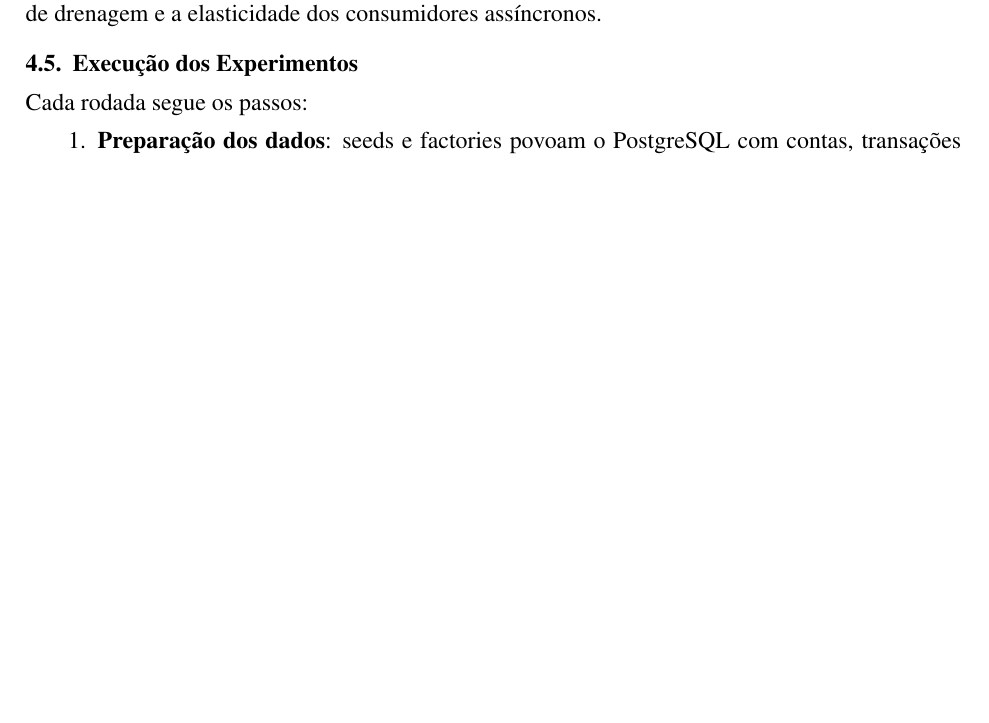
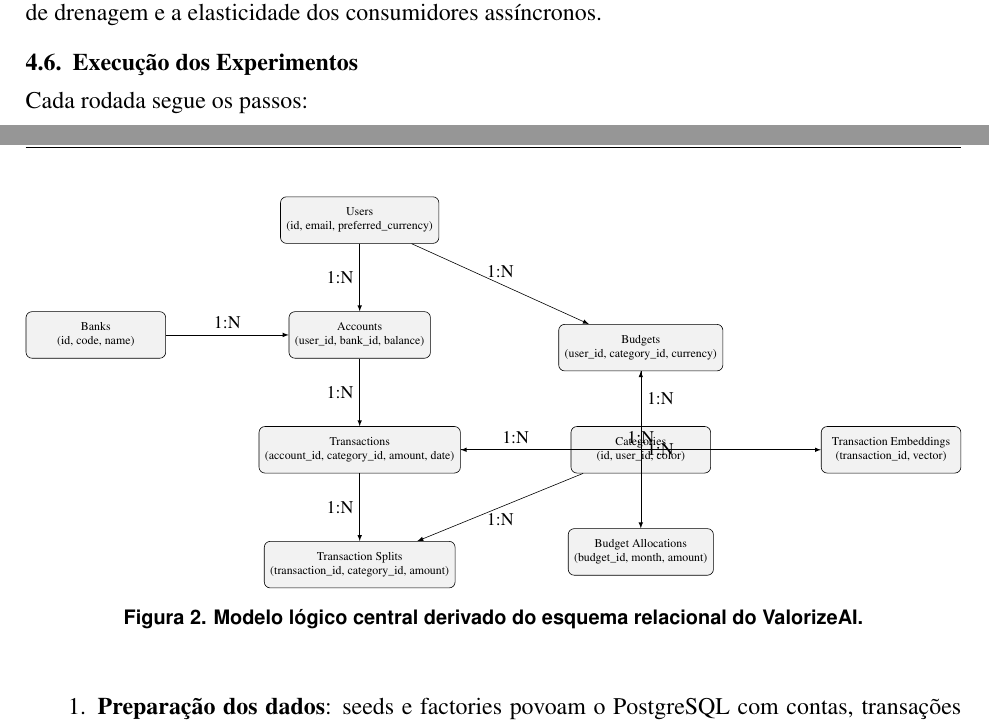
Before and after one commit to FelipeMalacarne/valorizeai, a LaTeX paper (docs/article/article.tex, which reads docs/article/sections/4-metodology.tex): part of page 13 of 15 before the commit and two parts of pages 13 and 14 of 16 after it, the two joined at a grey line, cut so that both start at the same text, the shorter picture padded with empty space. Compiled offline with pdfLaTeX.

Commit message:
db metodology

```diff
--- a/docs/article/sections/4-metodology.tex
+++ b/docs/article/sections/4-metodology.tex
@@ -44,3 +50,36 @@ Ambos os serviços acessam o \textbf{Memorystore for Redis}, usado simultaneamen
+\begin{figure}[ht]
+    \centering
+    \resizebox{\linewidth}{!}{%
+    \begin{tikzpicture}[
+        table/.style={draw, rounded corners, fill=gray!10, minimum width=3.3cm, minimum height=1.1cm, font=\scriptsize, align=center},
+        node distance=1.6cm and 1.8cm,
+        >=latex
+    ]
+        \node (users) [table] {Users\\(id, email, preferred\_currency)};
+        \node (banks) [table, below left=1.6cm and 2.7cm of users] {Banks\\(id, code, name)};
+        \node (accounts) [table, below=1.6cm of users] {Accounts\\(user\_id, bank\_id, balance)};
+        \node (transactions) [table, below=1.6cm of accounts] {Transactions\\(account\_id, category\_id, amount, date)};
+        \node (splits) [table, below=1.6cm of transactions] {Transaction Splits\\(transaction\_id, category\_id, amount)};
+        \node (categories) [table, right=2.6cm of transactions] {Categories\\(id, user\_id, color)};
+        \node (budgets) [table, above=1.3cm of categories] {Budgets\\(user\_id, category\_id, currency)};
+        \node (allocations) [table, below=1.3cm of categories] {Budget Allocations\\(budget\_id, month, amount)};
+        \node (embeddings) [table, right=2.6cm of categories] {Transaction Embeddings\\(transaction\_id, vector)};
+
+        \draw[->] (users) -- node[left]{1:N} (accounts);
+        \draw[->] (banks) -- node[above]{1:N} (accounts);
+        \draw[->] (accounts) -- node[left]{1:N} (transactions);
+        \draw[->] (transactions) -- node[left]{1:N} (splits);
+        \draw[->] (users) -- node[above]{1:N} (budgets);
+        \draw[->] (categories) -- node[right]{1:N} (budgets);
+        \draw[->] (budgets) -- node[right]{1:N} (allocations);
+        \draw[->] (categories) -- node[below]{1:N} (splits);
+        \draw[->] (categories) -- node[above]{1:N} (transactions);
+        \draw[->] (transactions) -- node[above]{1:N} (embeddings);
+    \end{tikzpicture}}
+    \caption{Modelo lógico central derivado do esquema relacional do ValorizeAI.}
+    \label{fig:modelo-dados}
+\end{figure}
+
 \subsection{Ferramentas e Processo de Preparação}
 
 Do ponto de vista de engenharia, três pilares garantiram a reprodutibilidade:
```
Also changed, not shown: docs/article/sections/4-metodology.tex (6 more changed lines).
